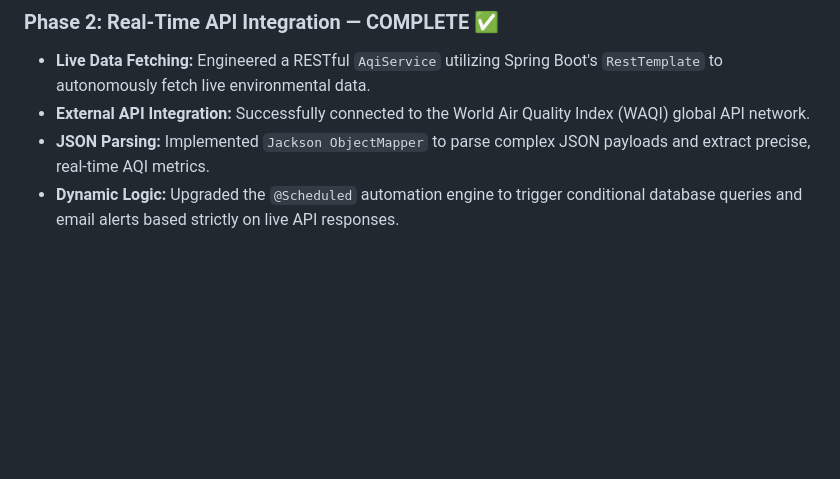
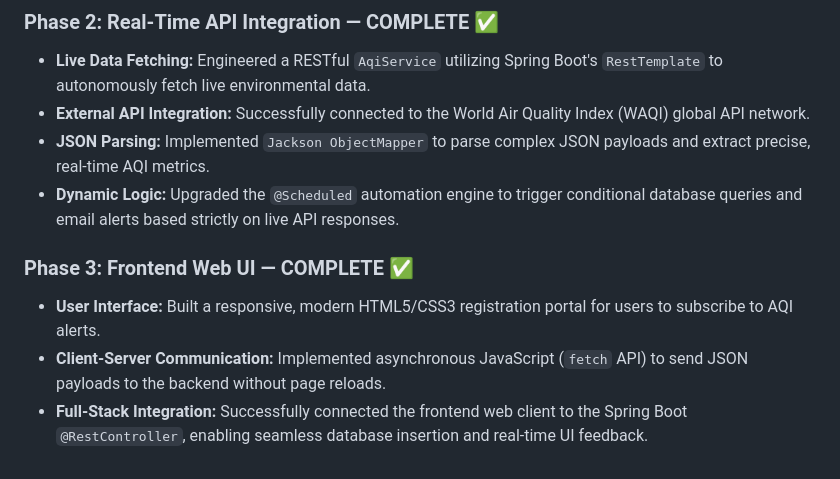
Before and after one commit to bhagy555d/air-quality-alert-system, a Markdown page: README.md, the part around the change. Drawn GitHub-style; blank space fills up the shorter version.

Commit message:
Update README with Phase 3 frontend details

```diff
--- a/README.md
+++ b/README.md
@@ -45,3 +45,8 @@ This project is an advanced, distributed web application designed to monitor rea
 - **External API Integration:** Successfully connected to the World Air Quality Index (WAQI) global API network.
 - **JSON Parsing:** Implemented `Jackson ObjectMapper` to parse complex JSON payloads and extract precise, real-time AQI metrics.
 - **Dynamic Logic:** Upgraded the `@Scheduled` automation engine to trigger conditional database queries and email alerts based strictly on live API responses.
+
+### **Phase 3: Frontend Web UI — COMPLETE ✅**
+- **User Interface:** Built a responsive, modern HTML5/CSS3 registration portal for users to subscribe to AQI alerts.
+- **Client-Server Communication:** Implemented asynchronous JavaScript (`fetch` API) to send JSON payloads to the backend without page reloads.
+- **Full-Stack Integration:** Successfully connected the frontend web client to the Spring Boot `@RestController`, enabling seamless database insertion and real-time UI feedback.
```
